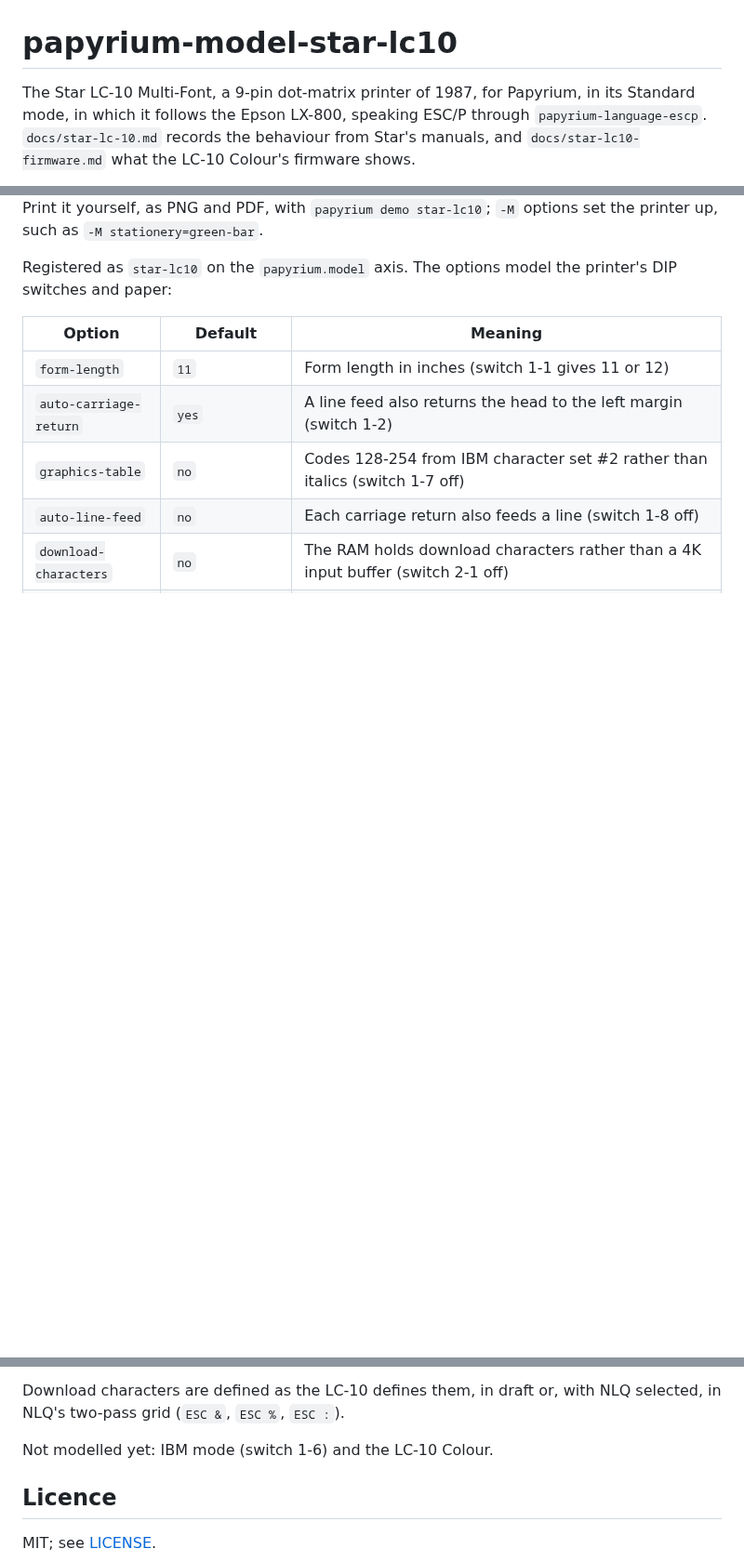
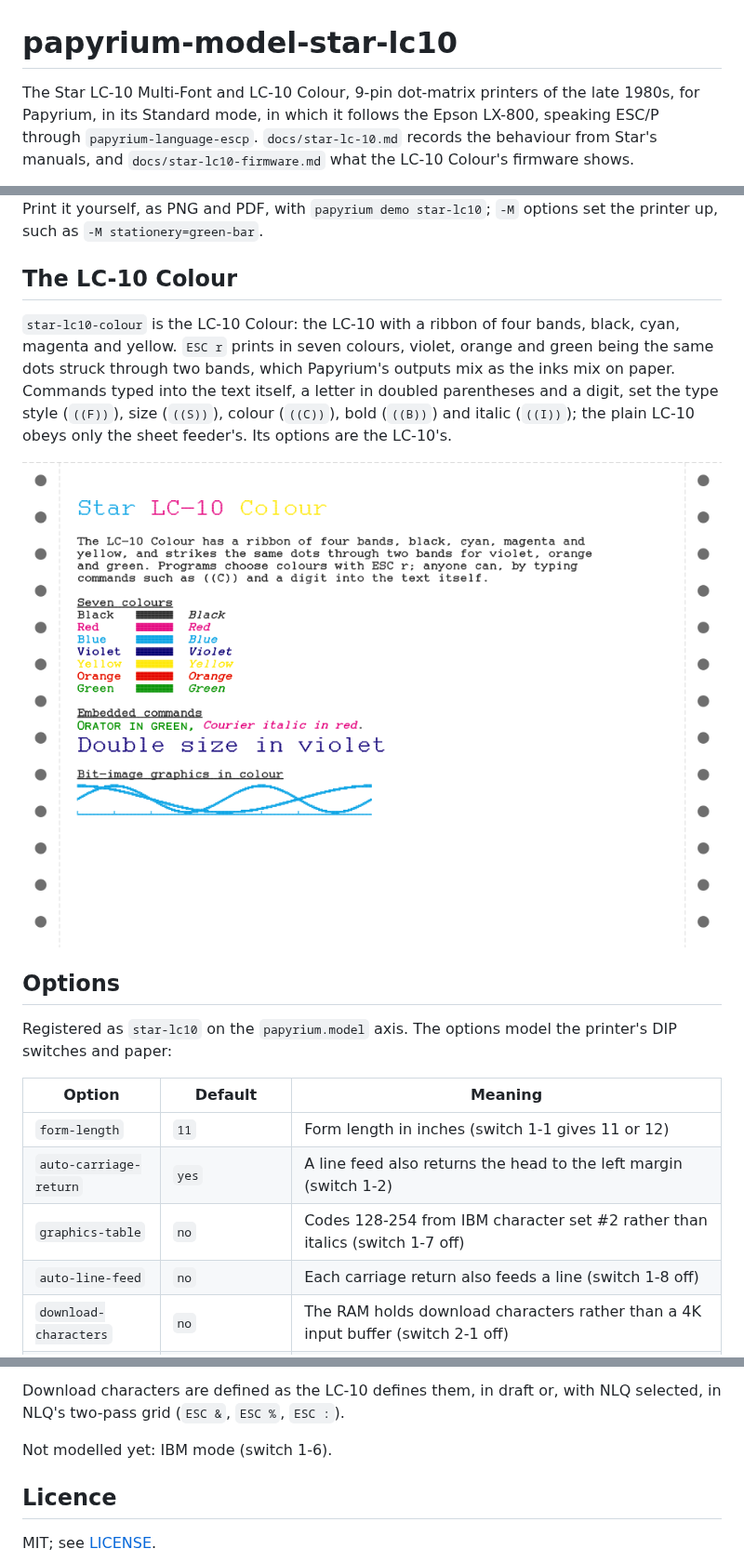
Before and after one commit to rob-smallshire/papyrium, a Markdown page: packages/papyrium-model-star-lc10/README.md, 3 parts joined by grey strips. Shown at 93% size. Drawn GitHub-style; pictures changed too: docs/images/demo-star-lc10-colour.png (added); blank space fills up the shorter version.

```diff
--- a/packages/papyrium-model-star-lc10/README.md
+++ b/packages/papyrium-model-star-lc10/README.md
@@ -1,7 +1,8 @@
 <!-- Generated by scripts/render_readme.py from a template; edit the template, not this file. -->
 # papyrium-model-star-lc10
 
-The Star LC-10 Multi-Font, a 9-pin dot-matrix printer of 1987, for
+The Star LC-10 Multi-Font and LC-10 Colour, 9-pin dot-matrix printers
+of the late 1980s, for
 Papyrium, in its Standard mode, in which it follows the Epson LX-800,
 speaking ESC/P through `papyrium-language-escp`. `docs/star-lc-10.md`
 records the behaviour from Star's manuals, and `docs/star-lc10-firmware.md`
@@ -23,6 +24,21 @@ printer prints them, so that boxes join at 1/6 inch line spacing.
 
 Print it yourself, as PNG and PDF, with `papyrium demo star-lc10`; `-M`
 options set the printer up, such as `-M stationery=green-bar`.
+
+## The LC-10 Colour
+
+`star-lc10-colour` is the LC-10 Colour: the LC-10 with a ribbon of four
+bands, black, cyan, magenta and yellow. `ESC r` prints in seven colours,
+violet, orange and green being the same dots struck through two bands,
+which Papyrium's outputs mix as the inks mix on paper. Commands typed
+into the text itself, a letter in doubled parentheses and a digit, set
+the type style (`((F))`), size (`((S))`), colour (`((C))`), bold
+(`((B))`) and italic (`((I))`); the plain LC-10 obeys only the sheet
+feeder's. Its options are the LC-10's.
+
+<img src="https://raw.githubusercontent.com/rob-smallshire/papyrium/master/docs/images/demo-star-lc10-colour.png" alt="The star-lc10-colour demonstration page" width="100%">
+
+## Options
 
 Registered as `star-lc10` on the `papyrium.model` axis. The options model
 the printer's DIP switches and paper:
@@ -53,7 +69,7 @@ height on the base line (`ESC w`), and `ESC [ @`.
 Download characters are defined as the LC-10 defines them, in draft or,
 with NLQ selected, in NLQ's two-pass grid (`ESC &`, `ESC %`, `ESC :`).
 
-Not modelled yet: IBM mode (switch 1-6) and the LC-10 Colour.
+Not modelled yet: IBM mode (switch 1-6).
 
 ## Licence
 
```
Also changed, not shown: README-pypi.md (+20 -17 lines), README.md (+20 -17 lines), docs/images/demo-top-star-lc10-colour.png (added), 7 other files.
